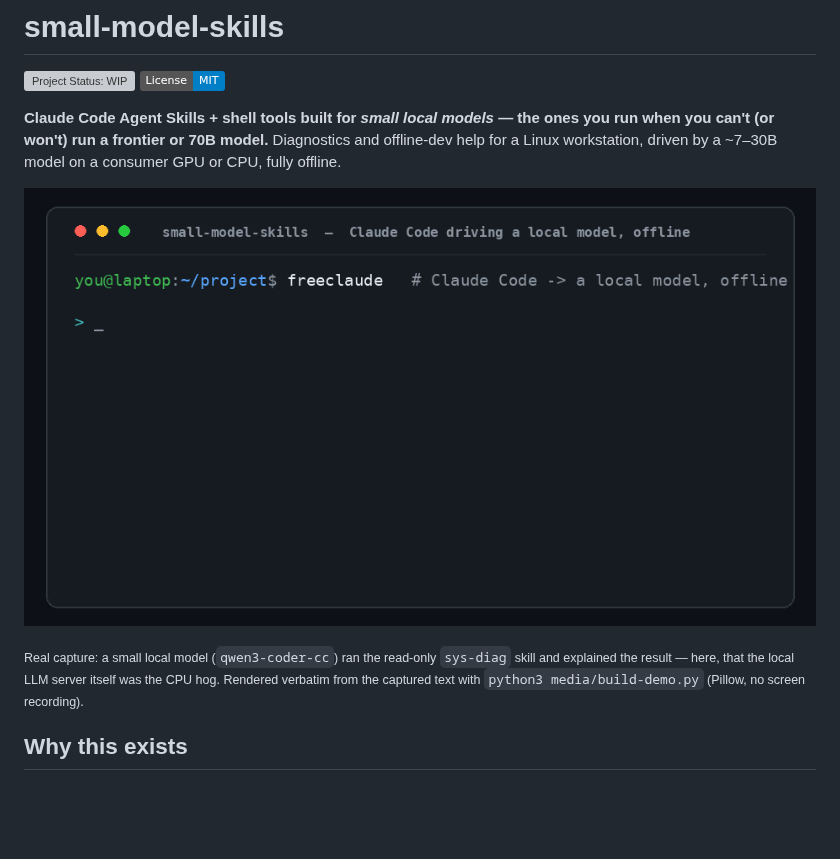
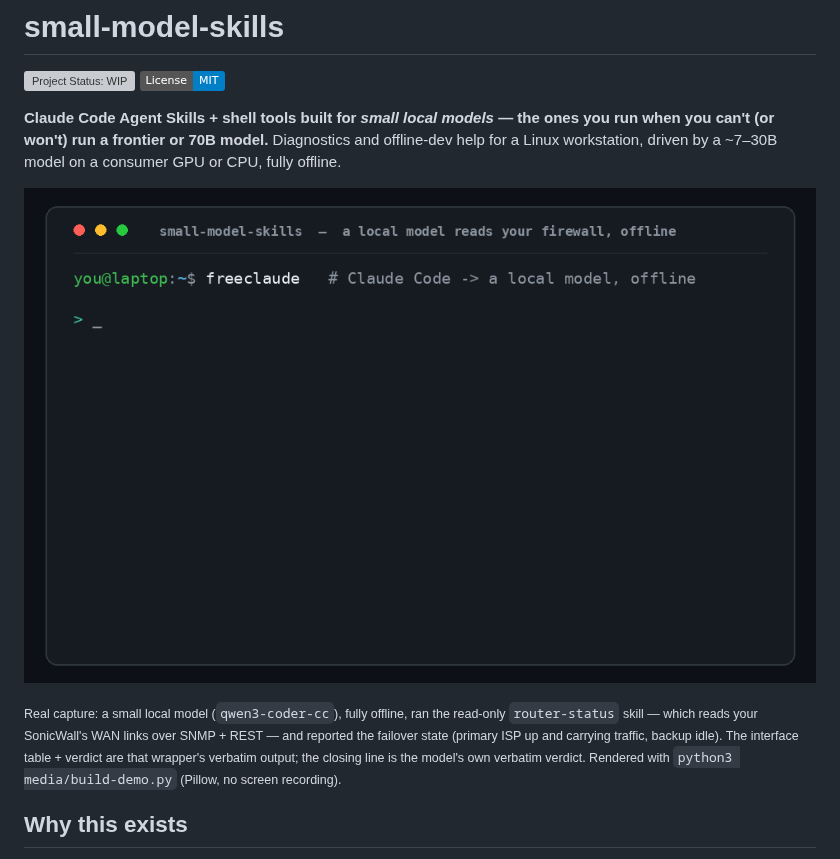
Before and after one commit to dmealing/small-model-skills, a Markdown page: README.md, the part around one of its changes. GitHub-like rendering; pictures changed too: media/demo.gif; badges without logos; blank space fills up the shorter version; grey boxes are pictures that could not be loaded.

```diff
--- a/README.md
+++ b/README.md
@@ -11,5 +11,5 @@ workstation, driven by a ~7–30B model on a consumer GPU or CPU, fully offline.
 
-<sub>Real capture: a small local model (`qwen3-coder-cc`) ran the read-only `sys-diag` skill and explained the result — here, that the local LLM server itself was the CPU hog. Rendered verbatim from the captured text with `python3 media/build-demo.py` (Pillow, no screen recording).</sub>
+<sub>Real capture: a small local model (`qwen3-coder-cc`), fully offline, ran the read-only `router-status` skill — which reads your SonicWall's WAN links over SNMP + REST — and reported the failover state (primary ISP up and carrying traffic, backup idle). The interface table + verdict are that wrapper's verbatim output; the closing line is the model's own verbatim verdict. Rendered with `python3 media/build-demo.py` (Pillow, no screen recording).</sub>
 
 ## Why this exists
 
```
Also changed, not shown: other parts of README.md (+1 -1 lines), media/demo-poster.png, 1 other file.
